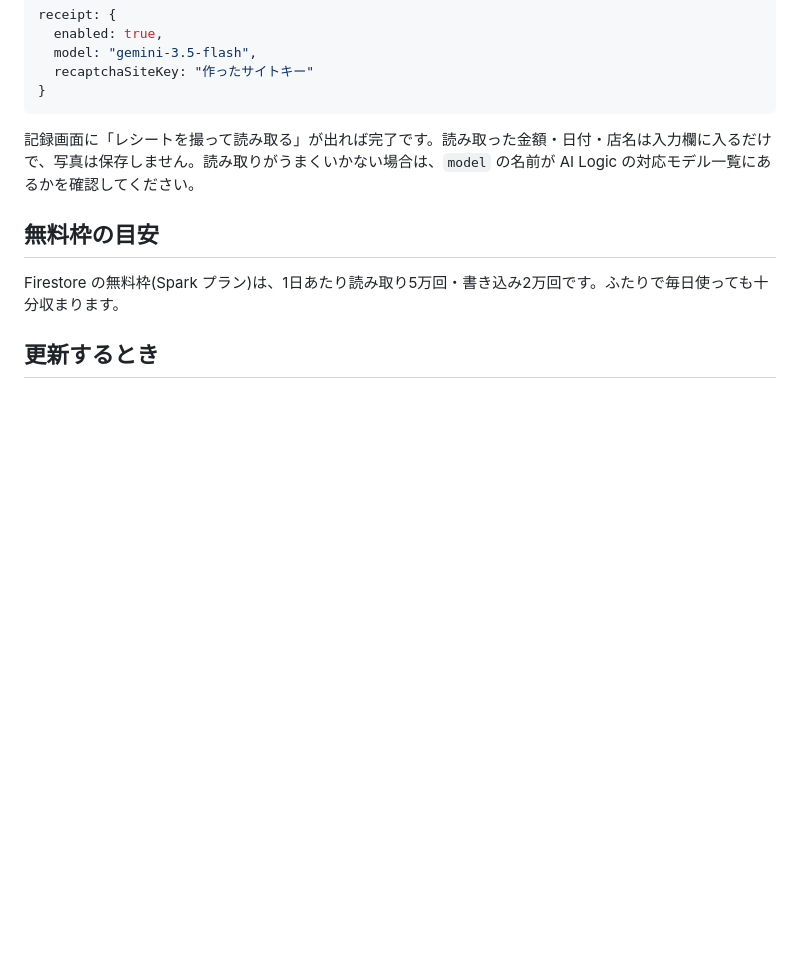
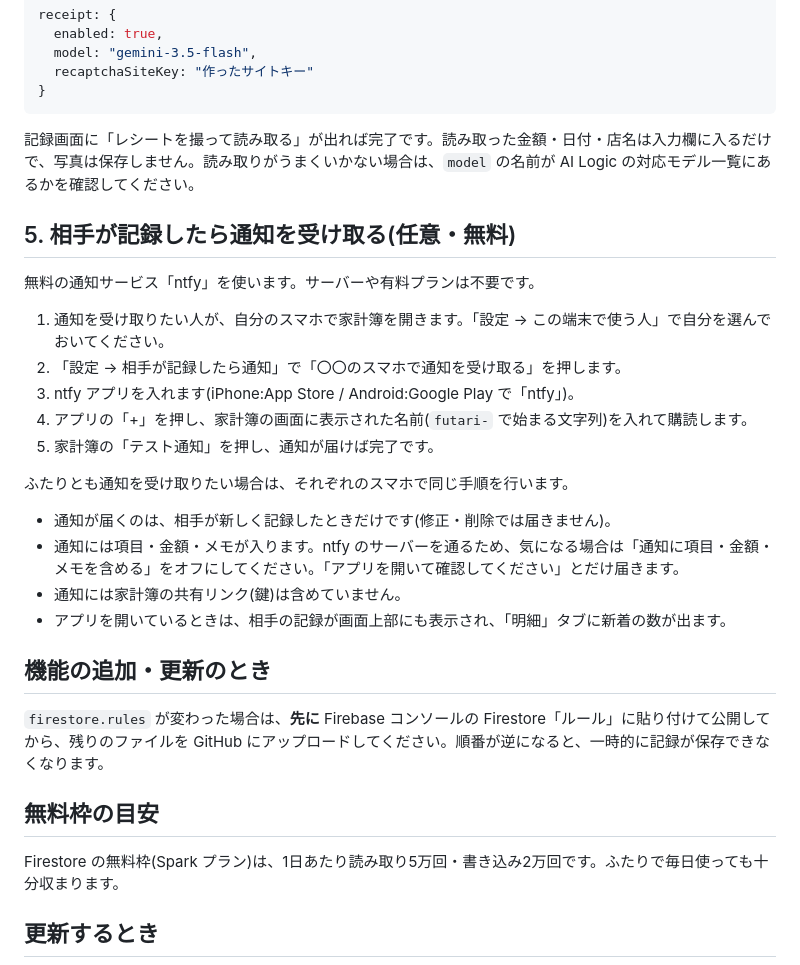
Before and after one commit to Kota422531/futari-kakeibo, a Markdown page: README.md, the part around the change. Drawn GitHub-style; blank space fills up the shorter version.

```diff
--- a/README.md
+++ b/README.md
@@ -76,6 +76,27 @@ receipt: {
 
 記録画面に「レシートを撮って読み取る」が出れば完了です。読み取った金額・日付・店名は入力欄に入るだけで、写真は保存しません。読み取りがうまくいかない場合は、`model` の名前が AI Logic の対応モデル一覧にあるかを確認してください。
 
+## 5. 相手が記録したら通知を受け取る(任意・無料)
+
+無料の通知サービス「ntfy」を使います。サーバーや有料プランは不要です。
+
+1. 通知を受け取りたい人が、自分のスマホで家計簿を開きます。「設定 → この端末で使う人」で自分を選んでおいてください。
+2. 「設定 → 相手が記録したら通知」で「〇〇のスマホで通知を受け取る」を押します。
+3. ntfy アプリを入れます(iPhone:App Store / Android:Google Play で「ntfy」)。
+4. アプリの「+」を押し、家計簿の画面に表示された名前(`futari-` で始まる文字列)を入れて購読します。
+5. 家計簿の「テスト通知」を押し、通知が届けば完了です。
+
+ふたりとも通知を受け取りたい場合は、それぞれのスマホで同じ手順を行います。
+
+- 通知が届くのは、相手が新しく記録したときだけです(修正・削除では届きません)。
+- 通知には項目・金額・メモが入ります。ntfy のサーバーを通るため、気になる場合は「通知に項目・金額・メモを含める」をオフにしてください。「アプリを開いて確認してください」とだけ届きます。
+- 通知には家計簿の共有リンク(鍵)は含めていません。
+- アプリを開いているときは、相手の記録が画面上部にも表示され、「明細」タブに新着の数が出ます。
+
+## 機能の追加・更新のとき
+
+`firestore.rules` が変わった場合は、**先に** Firebase コンソールの Firestore「ルール」に貼り付けて公開してから、残りのファイルを GitHub にアップロードしてください。順番が逆になると、一時的に記録が保存できなくなります。
+
 ## 無料枠の目安
 
 Firestore の無料枠(Spark プラン)は、1日あたり読み取り5万回・書き込み2万回です。ふたりで毎日使っても十分収まります。
```
